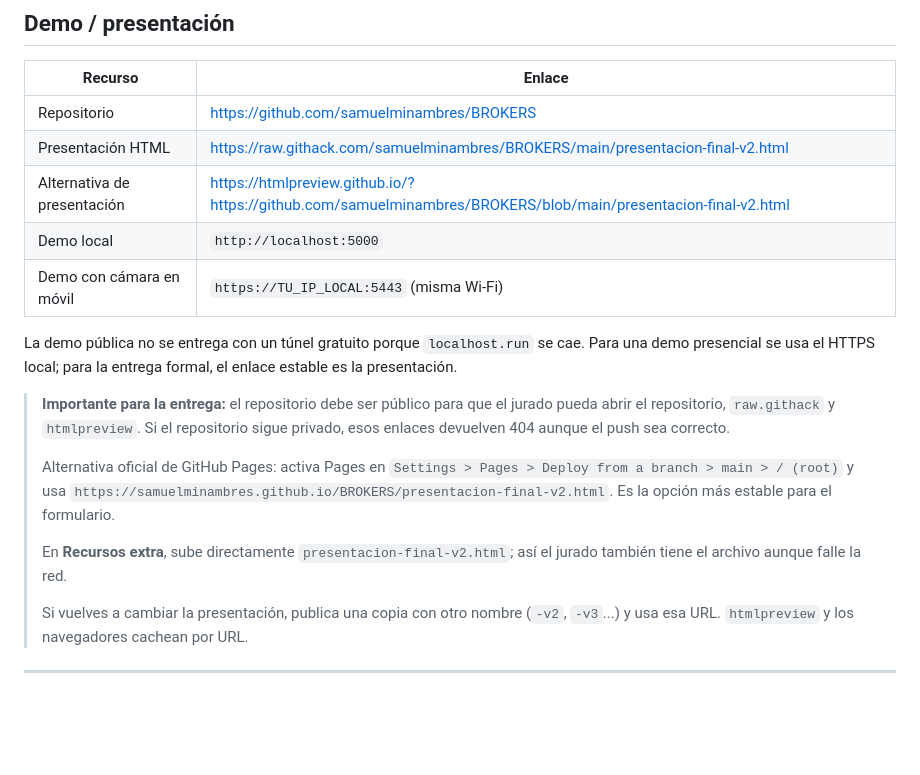
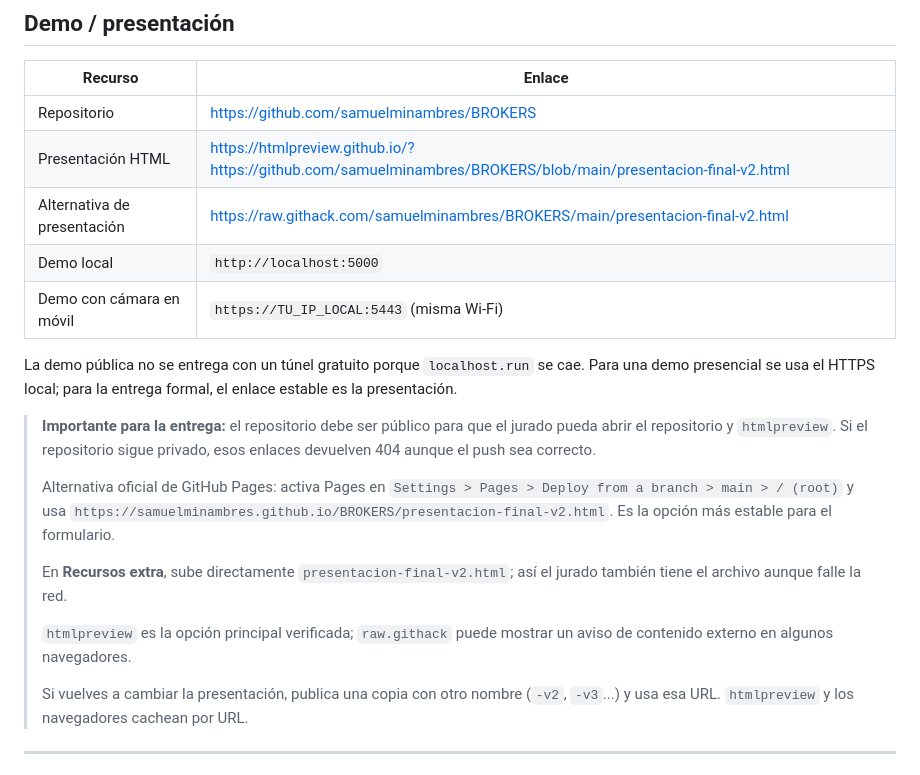
Before and after one commit to samuelminambres/BROKERS, a Markdown page: README.md, the part around one of its changes. Rendered like a GitHub page; blank space fills up the shorter version.

Commit message:
docs: use verified htmlpreview presentation link

```diff
--- a/README.md
+++ b/README.md
@@ -36,18 +36,20 @@ La interfaz es una webapp mobile-first con estética Bloomberg Terminal / Robinh
 | Recurso | Enlace |
 |---|---|
 | Repositorio | https://github.com/samuelminambres/BROKERS |
-| Presentación HTML | https://raw.githack.com/samuelminambres/BROKERS/main/presentacion-final-v2.html |
-| Alternativa de presentación | https://htmlpreview.github.io/?https://github.com/samuelminambres/BROKERS/blob/main/presentacion-final-v2.html |
+| Presentación HTML | https://htmlpreview.github.io/?https://github.com/samuelminambres/BROKERS/blob/main/presentacion-final-v2.html |
+| Alternativa de presentación | https://raw.githack.com/samuelminambres/BROKERS/main/presentacion-final-v2.html |
 | Demo local | `http://localhost:5000` |
 | Demo con cámara en móvil | `https://TU_IP_LOCAL:5443` (misma Wi-Fi) |
 
 La demo pública no se entrega con un túnel gratuito porque `localhost.run` se cae. Para una demo presencial se usa el HTTPS local; para la entrega formal, el enlace estable es la presentación.
 
-> **Importante para la entrega:** el repositorio debe ser público para que el jurado pueda abrir el repositorio, `raw.githack` y `htmlpreview`. Si el repositorio sigue privado, esos enlaces devuelven 404 aunque el push sea correcto.
+> **Importante para la entrega:** el repositorio debe ser público para que el jurado pueda abrir el repositorio y `htmlpreview`. Si el repositorio sigue privado, esos enlaces devuelven 404 aunque el push sea correcto.
 >
 > Alternativa oficial de GitHub Pages: activa Pages en `Settings > Pages > Deploy from a branch > main > / (root)` y usa `https://samuelminambres.github.io/BROKERS/presentacion-final-v2.html`. Es la opción más estable para el formulario.
 >
 > En **Recursos extra**, sube directamente `presentacion-final-v2.html`; así el jurado también tiene el archivo aunque falle la red.
+>
+> `htmlpreview` es la opción principal verificada; `raw.githack` puede mostrar un aviso de contenido externo en algunos navegadores.
 >
 > Si vuelves a cambiar la presentación, publica una copia con otro nombre (`-v2`, `-v3`...) y usa esa URL. `htmlpreview` y los navegadores cachean por URL.
 
```
Also changed, not shown: other parts of README.md (+1 -1 lines).
